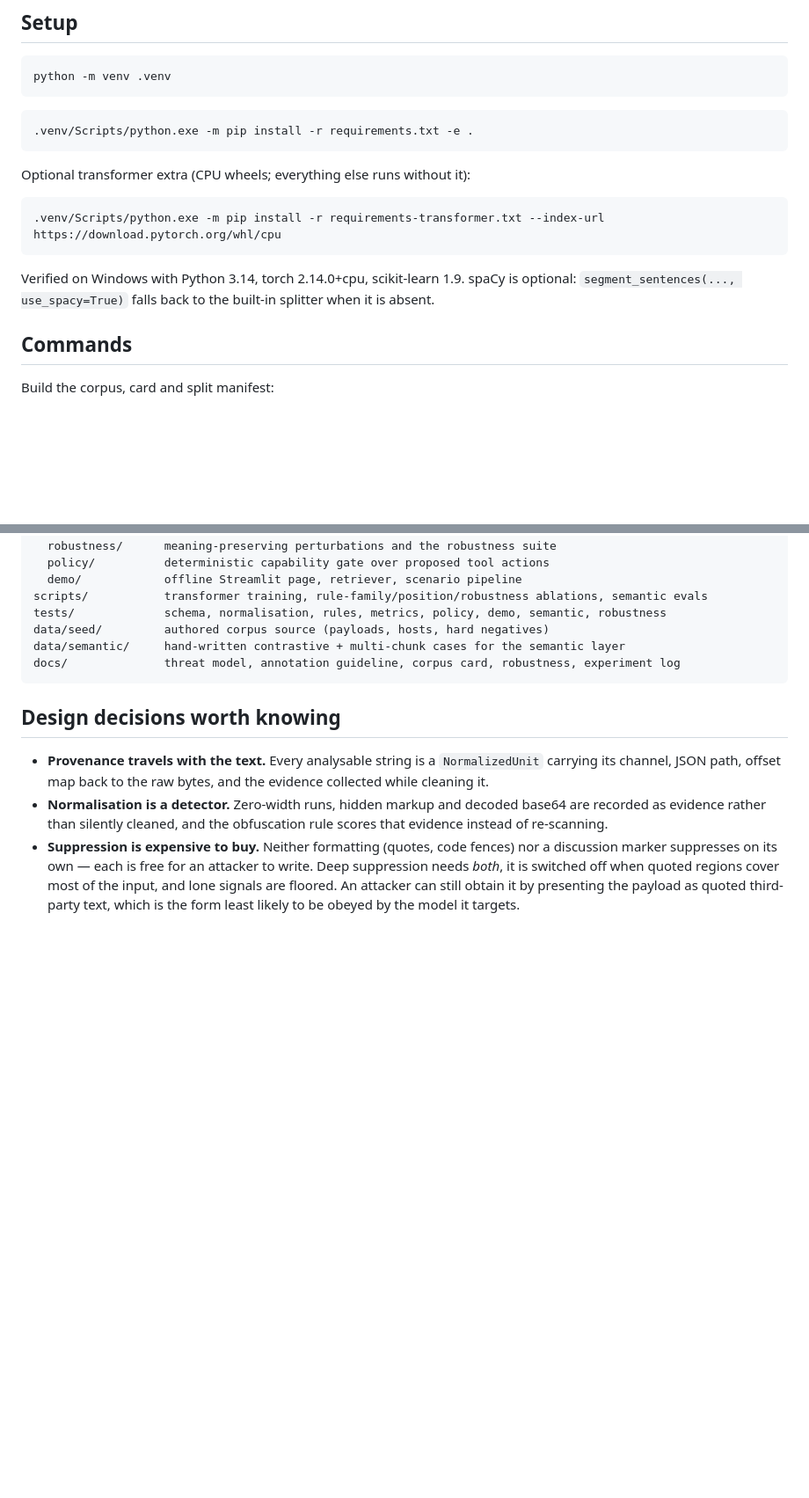
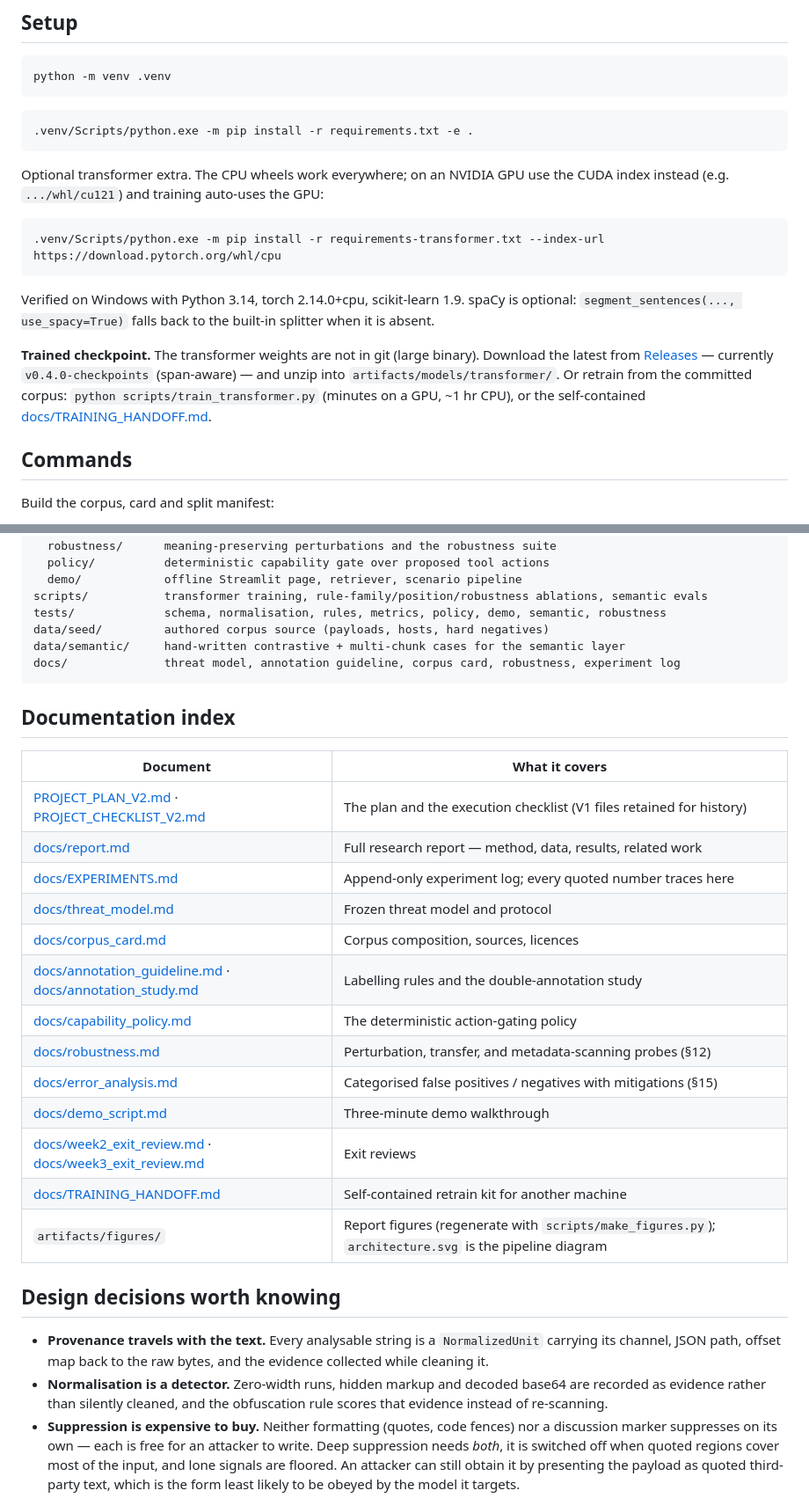
Before and after one commit to ayushmgarg/LLMSentinel, a Markdown page: README.md, 2 parts joined by grey strips. Shown at 88% size. Drawn GitHub-style; blank space fills up the shorter version.

Commit message:
docs: point checkpoint to v0.4.0 release, add documentation index
- README: download the span-aware checkpoint from the v0.4.0-checkpoints release
  (or retrain); note GPU/CUDA install path.
- README: documentation index mapping every doc + artifacts/figures.

Release v0.4.0-checkpoints published with the span-aware transformer (zip +
SHA256); v0.3.0 retained for provenance.

````diff
--- a/README.md
+++ b/README.md
@@ -57,7 +57,8 @@ python -m venv .venv
 .venv/Scripts/python.exe -m pip install -r requirements.txt -e .
 ```
 
-Optional transformer extra (CPU wheels; everything else runs without it):
+Optional transformer extra. The CPU wheels work everywhere; on an NVIDIA GPU use
+the CUDA index instead (e.g. `.../whl/cu121`) and training auto-uses the GPU:
 
 ```bash
 .venv/Scripts/python.exe -m pip install -r requirements-transformer.txt --index-url https://download.pytorch.org/whl/cpu
@@ -66,6 +67,14 @@ Optional transformer extra (CPU wheels; everything else runs without it):
 Verified on Windows with Python 3.14, torch 2.14.0+cpu, scikit-learn 1.9. spaCy
 is optional: `segment_sentences(..., use_spacy=True)` falls back to the built-in
 splitter when it is absent.
+
+**Trained checkpoint.** The transformer weights are not in git (large binary).
+Download the latest from
+[Releases](https://github.com/ayushmgarg/LLMSentinel/releases) — currently
+`v0.4.0-checkpoints` (span-aware) — and unzip into `artifacts/models/transformer/`.
+Or retrain from the committed corpus: `python scripts/train_transformer.py`
+(minutes on a GPU, ~1 hr CPU), or the self-contained
+[docs/TRAINING_HANDOFF.md](docs/TRAINING_HANDOFF.md).
 
 ## Commands
 
@@ -253,6 +262,24 @@ data/semantic/     hand-written contrastive + multi-chunk cases for the semantic
 docs/              threat model, annotation guideline, corpus card, robustness, experiment log
 ```
 
+## Documentation index
+
+| Document | What it covers |
+|---|---|
+| [PROJECT_PLAN_V2.md](PROJECT_PLAN_V2.md) · [PROJECT_CHECKLIST_V2.md](PROJECT_CHECKLIST_V2.md) | The plan and the execution checklist (V1 files retained for history) |
+| [docs/report.md](docs/report.md) | Full research report — method, data, results, related work |
+| [docs/EXPERIMENTS.md](docs/EXPERIMENTS.md) | Append-only experiment log; every quoted number traces here |
+| [docs/threat_model.md](docs/threat_model.md) | Frozen threat model and protocol |
+| [docs/corpus_card.md](docs/corpus_card.md) | Corpus composition, sources, licences |
+| [docs/annotation_guideline.md](docs/annotation_guideline.md) · [docs/annotation_study.md](docs/annotation_study.md) | Labelling rules and the double-annotation study |
+| [docs/capability_policy.md](docs/capability_policy.md) | The deterministic action-gating policy |
+| [docs/robustness.md](docs/robustness.md) | Perturbation, transfer, and metadata-scanning probes (§12) |
+| [docs/error_analysis.md](docs/error_analysis.md) | Categorised false positives / negatives with mitigations (§15) |
+| [docs/demo_script.md](docs/demo_script.md) | Three-minute demo walkthrough |
+| [docs/week2_exit_review.md](docs/week2_exit_review.md) · [docs/week3_exit_review.md](docs/week3_exit_review.md) | Exit reviews |
+| [docs/TRAINING_HANDOFF.md](docs/TRAINING_HANDOFF.md) | Self-contained retrain kit for another machine |
+| `artifacts/figures/` | Report figures (regenerate with `scripts/make_figures.py`); `architecture.svg` is the pipeline diagram |
+
 ## Design decisions worth knowing
 
 - **Provenance travels with the text.** Every analysable string is a
````
